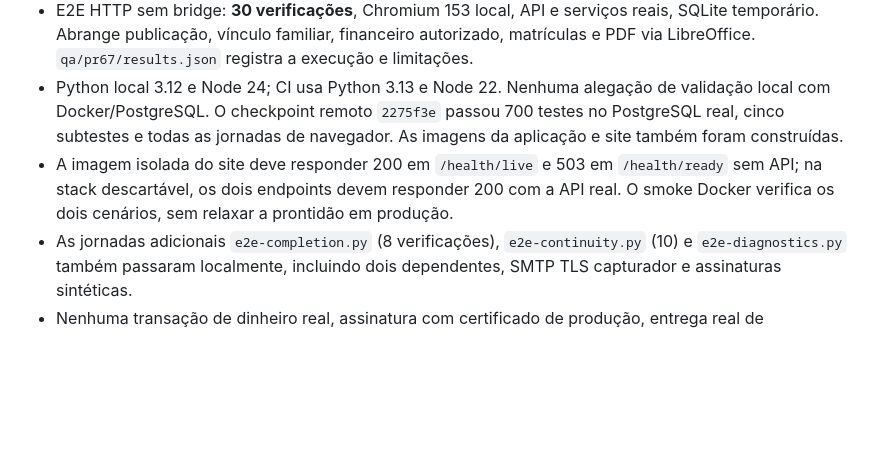
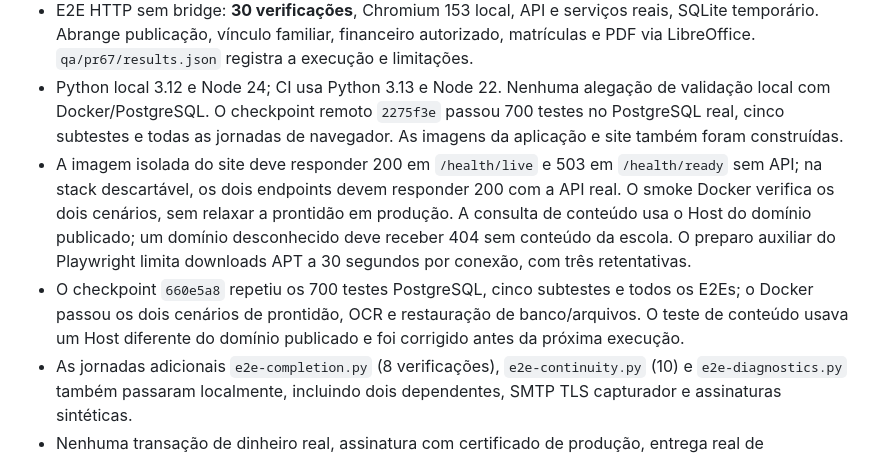
Before and after one commit to wkarts/PIGE360-self, a Markdown page: docs/pr67-workflows.md, the part around the change. GitHub-like rendering; blank space fills up the shorter version.

Commit message:
docs(qa): record container host isolation and recovery evidence

```diff
--- a/docs/pr67-workflows.md
+++ b/docs/pr67-workflows.md
@@ -78,7 +78,8 @@ As composições são próprias; não incorporam marca, fotografias ou textos de
 - TypeScript, build Vue, smoke tests do build, validação de políticas e `git diff --check`: executados.
 - E2E HTTP sem bridge: **30 verificações**, Chromium 153 local, API e serviços reais, SQLite temporário. Abrange publicação, vínculo familiar, financeiro autorizado, matrículas e PDF via LibreOffice. `qa/pr67/results.json` registra a execução e limitações.
 - Python local 3.12 e Node 24; CI usa Python 3.13 e Node 22. Nenhuma alegação de validação local com Docker/PostgreSQL. O checkpoint remoto `2275f3e` passou 700 testes no PostgreSQL real, cinco subtestes e todas as jornadas de navegador. As imagens da aplicação e site também foram construídas.
-- A imagem isolada do site deve responder 200 em `/health/live` e 503 em `/health/ready` sem API; na stack descartável, os dois endpoints devem responder 200 com a API real. O smoke Docker verifica os dois cenários, sem relaxar a prontidão em produção.
+- A imagem isolada do site deve responder 200 em `/health/live` e 503 em `/health/ready` sem API; na stack descartável, os dois endpoints devem responder 200 com a API real. O smoke Docker verifica os dois cenários, sem relaxar a prontidão em produção. A consulta de conteúdo usa o Host do domínio publicado; um domínio desconhecido deve receber 404 sem conteúdo da escola. O preparo auxiliar do Playwright limita downloads APT a 30 segundos por conexão, com três retentativas.
+- O checkpoint `660e5a8` repetiu os 700 testes PostgreSQL, cinco subtestes e todos os E2Es; o Docker passou os dois cenários de prontidão, OCR e restauração de banco/arquivos. O teste de conteúdo usava um Host diferente do domínio publicado e foi corrigido antes da próxima execução.
 - As jornadas adicionais `e2e-completion.py` (8 verificações), `e2e-continuity.py` (10) e `e2e-diagnostics.py` também passaram localmente, incluindo dois dependentes, SMTP TLS capturador e assinaturas sintéticas.
 - Nenhuma transação de dinheiro real, assinatura com certificado de produção, entrega real de comunicação, implantação ou teste em Firefox/WebKit.
 - Os contratos privados de referência não foram ativados para uma escola: exigem decisões institucionais e correção/revisão do layout original. O fluxo genérico foi testado com documento sintético e PDF real.
```
